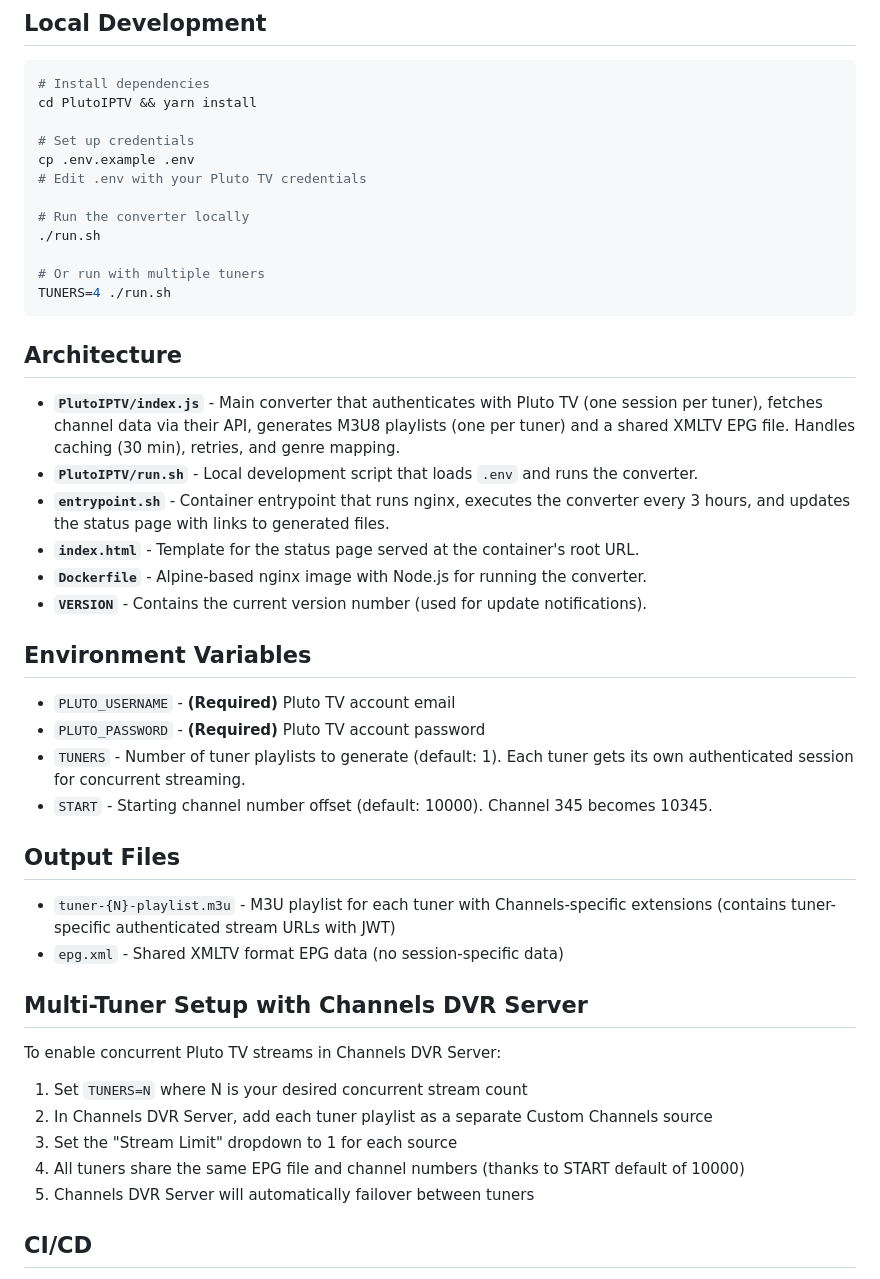
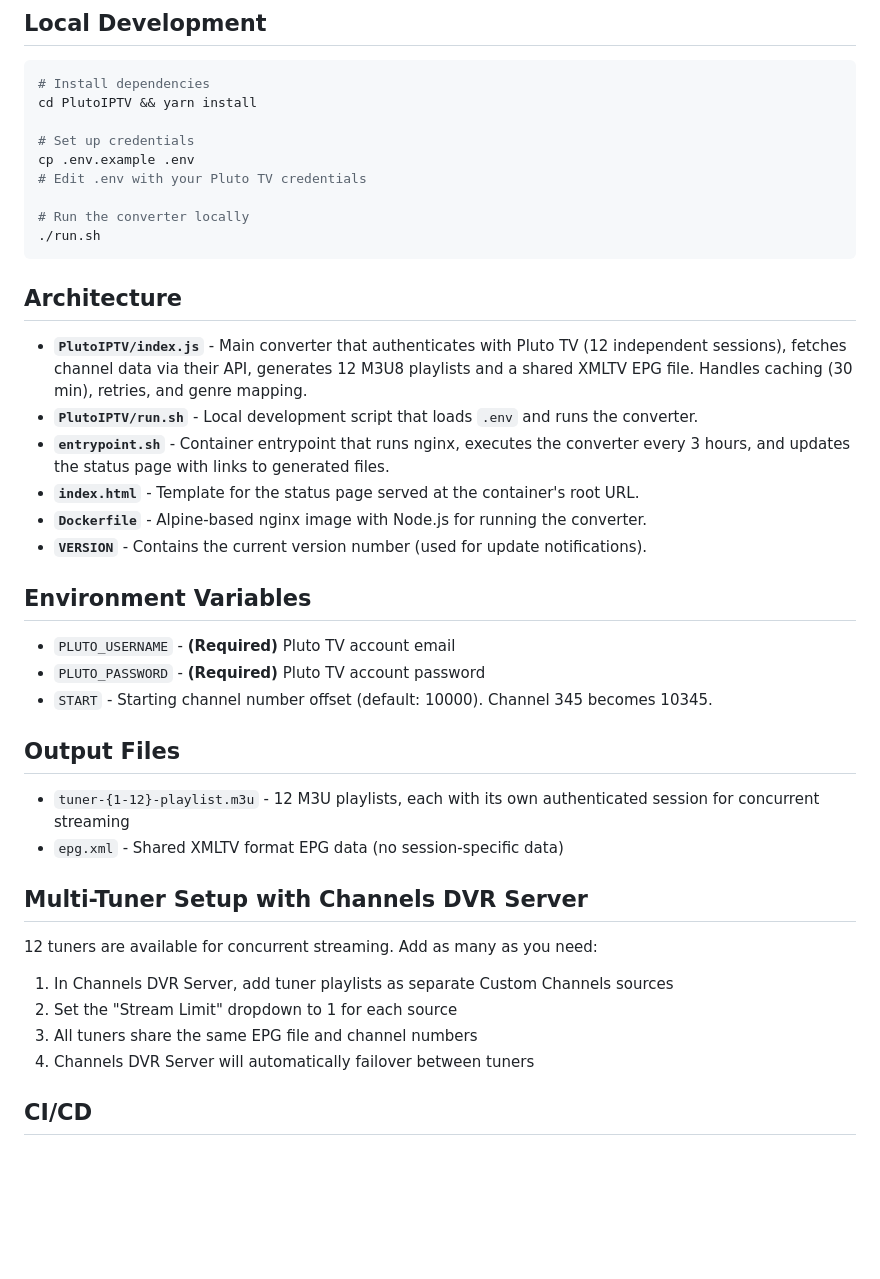
Before and after one commit to maddox/pluto-for-channels, a Markdown page: CLAUDE.md, the part around one of its changes. GitHub-like rendering; blank space fills up the shorter version.

Commit message:
Update documentation for fixed 12 tuners
- Remove TUNERS environment variable from docs
- Update architecture description for 12 sessions
- Simplify multi-tuner setup instructions
- Update output files description

Co-Authored-By: Claude Opus 4.5 <noreply@anthropic.com>

````diff
--- a/CLAUDE.md
+++ b/CLAUDE.md
@@ -53,14 +46,11 @@ cp .env.example .env
 
 # Run the converter locally
 ./run.sh
-
-# Or run with multiple tuners
-TUNERS=4 ./run.sh
 ```
 
 ## Architecture
 
-- **`PlutoIPTV/index.js`** - Main converter that authenticates with Pluto TV (one session per tuner), fetches channel data via their API, generates M3U8 playlists (one per tuner) and a shared XMLTV EPG file. Handles caching (30 min), retries, and genre mapping.
+- **`PlutoIPTV/index.js`** - Main converter that authenticates with Pluto TV (12 independent sessions), fetches channel data via their API, generates 12 M3U8 playlists and a shared XMLTV EPG file. Handles caching (30 min), retries, and genre mapping.
 - **`PlutoIPTV/run.sh`** - Local development script that loads `.env` and runs the converter.
 - **`entrypoint.sh`** - Container entrypoint that runs nginx, executes the converter every 3 hours, and updates the status page with links to generated files.
 - **`index.html`** - Template for the status page served at the container's root URL.
@@ -71,23 +61,21 @@ TUNERS=4 ./run.sh
 
 - `PLUTO_USERNAME` - **(Required)** Pluto TV account email
 - `PLUTO_PASSWORD` - **(Required)** Pluto TV account password
-- `TUNERS` - Number of tuner playlists to generate (default: 1). Each tuner gets its own authenticated session for concurrent streaming.
 - `START` - Starting channel number offset (default: 10000). Channel 345 becomes 10345.
 
 ## Output Files
 
-- `tuner-{N}-playlist.m3u` - M3U playlist for each tuner with Channels-specific extensions (contains tuner-specific authenticated stream URLs with JWT)
+- `tuner-{1-12}-playlist.m3u` - 12 M3U playlists, each with its own authenticated session for concurrent streaming
 - `epg.xml` - Shared XMLTV format EPG data (no session-specific data)
 
 ## Multi-Tuner Setup with Channels DVR Server
 
-To enable concurrent Pluto TV streams in Channels DVR Server:
+12 tuners are available for concurrent streaming. Add as many as you need:
 
-1. Set `TUNERS=N` where N is your desired concurrent stream count
-2. In Channels DVR Server, add each tuner playlist as a separate Custom Channels source
-3. Set the "Stream Limit" dropdown to 1 for each source
-4. All tuners share the same EPG file and channel numbers (thanks to START default of 10000)
-5. Channels DVR Server will automatically failover between tuners
+1. In Channels DVR Server, add tuner playlists as separate Custom Channels sources
+2. Set the "Stream Limit" dropdown to 1 for each source
+3. All tuners share the same EPG file and channel numbers
+4. Channels DVR Server will automatically failover between tuners
 
 ## CI/CD
 
````
Also changed, not shown: other parts of CLAUDE.md (+1 -8 lines).
